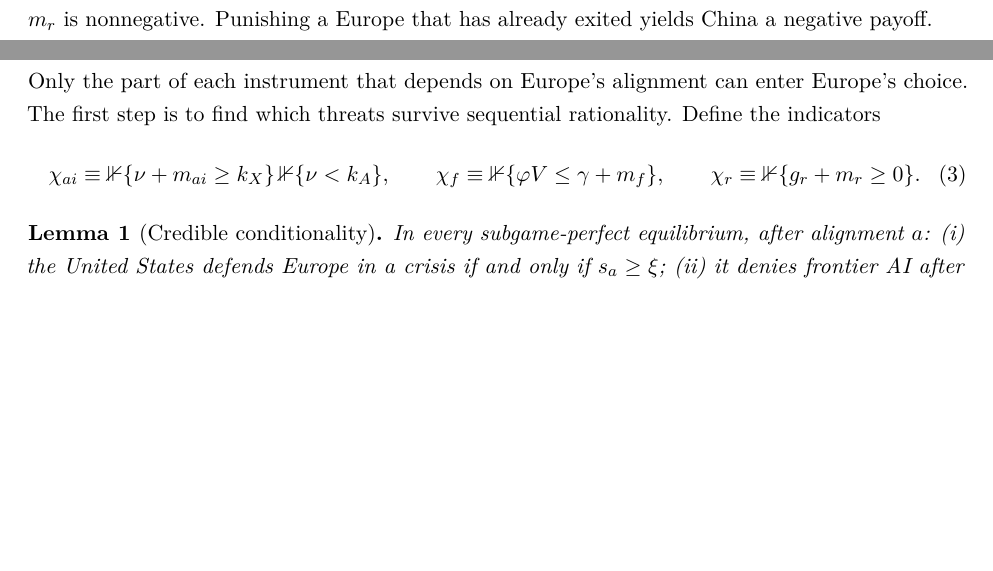
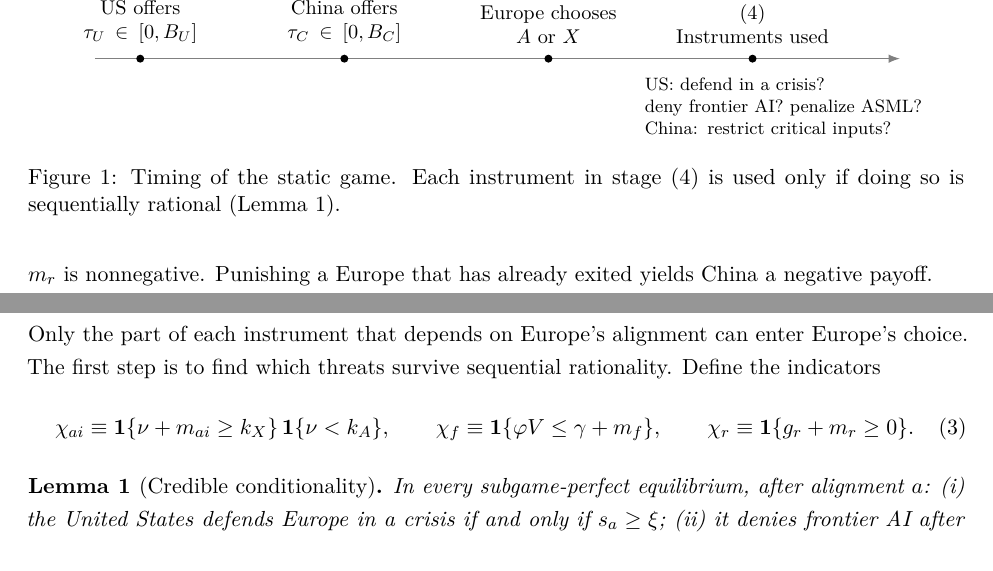
Before and after one commit to matthewdigiuseppe/ASML-leverage, a LaTeX paper (paper/main.tex, which reads paper/figures/fig_timing.tex): two parts of page 10 of 33, joined at a grey line, cut at the place of the change, the shorter picture padded with empty space. Compiled offline with pdfLaTeX.

Commit message:
Add timing figure; fix indicator notation
Co-Authored-By: Claude Opus 5.5 <noreply@anthropic.com>
Claude-Session: https://claude.ai/code/session_01TAMedmq2yZ6TBEHb2TGUdE

```diff
--- /dev/null
+++ b/paper/figures/fig_timing.tex
@@ -0,0 +1,13 @@
+\begin{figure}[t]
+\centering
+\begin{tikzpicture}[x=1cm,y=1cm,font=\small]
+\draw[-{Latex[length=2mm]}, line width=0.6pt, gray] (0,0) -- (14.2,0);
+\foreach \x/\lab/\who in {0.8/{US offers $\tau_U\in[0,B_U]$}/{(1)}, 4.4/{China offers $\tau_C\in[0,B_C]$}/{(2)}, 8.0/{Europe chooses $A$ or $X$}/{(3)}, 11.6/{Instruments used}/{(4)}}{
+  \fill[black] (\x,0) circle (2pt);
+  \node[above=4pt, align=center, text width=3.1cm] at (\x,0) {\who\\ \lab};
+}
+\node[below=6pt, align=left, text width=5.2cm, font=\footnotesize] at (12.3,0) {US: defend in a crisis?\\ deny frontier AI? penalize ASML?\\ China: restrict critical inputs?};
+\end{tikzpicture}
+\caption{Timing of the static game. Each instrument in stage (4) is used only if doing so is sequentially rational (\cref{lem:credible}).}
+\label{fig:timing}
+\end{figure}
```
Also changed, not shown: paper/sections/04_model.tex (+6 -4 lines), paper/sections/06_extensions.tex (+1 -1 lines), paper/sections/A_proofs.tex (+2 -2 lines), paper/main.pdf.
